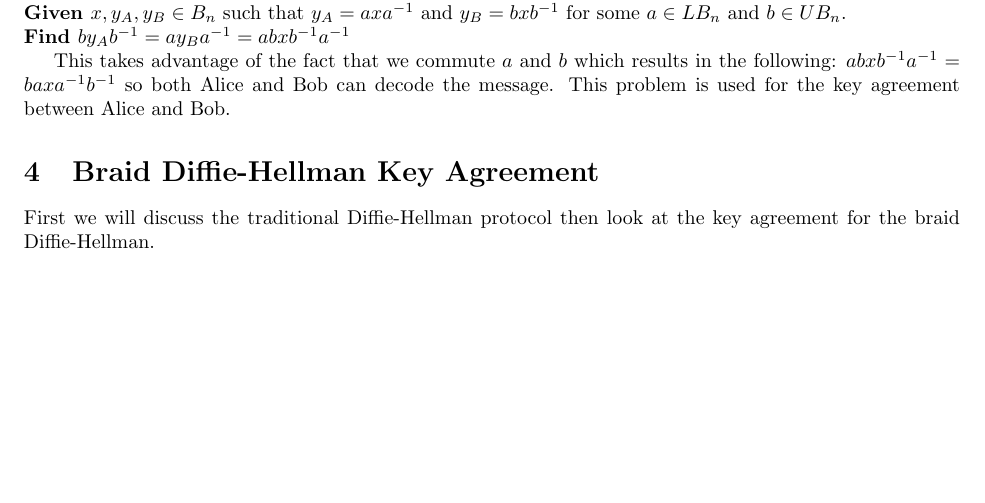
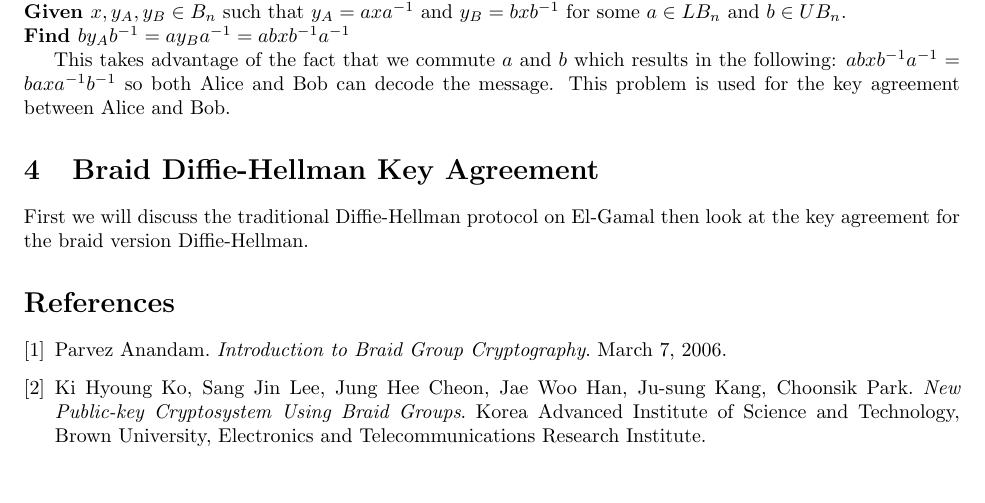
Before and after one commit to pawlactb/BraidCrypto, a LaTeX document (Notes/LaTeX/braidcryptosystem.tex): part of page 2 of 2, cut so that both start at the same text. Compiled offline with pdfLaTeX.

Commit message:
References.

```diff
--- a/Notes/LaTeX/braidcryptosystem.tex
+++ b/Notes/LaTeX/braidcryptosystem.tex
@@ -93,13 +93,29 @@ $LB_n,UB_n < B_n. \\ LB_n=\{ \sigma_1,...,\sigma_{[n/2]-1}  \}, UB_n=\{ \sigma_{
 \end{definition}
 
 We know use the fact by definition of a braid group that generators commute if and only if the generators do not share a common strand. Since the $\sigma_{n/2}$ generator is missing, elements in each subgroup will commute with each other such that: $a \in LB_n, b \in UB_n, ab=ba$. We can know look at the Diffie-Hellman generalized conjugacy search problem.
-
+\\ \\
 \textbf{Diffie-Hellman type Generalized Conjugacy Search Problem:} \\ $\textbf{Given }x,y_A, y_B \in B_n \text{ such that }y_A=axa^{-1} \text{ and } y_B=bxb^{-1} \text{ for some }a \in LB_n \text{ and }b \in UB_n. \\ \textbf{Find }by_Ab^{-1}=ay_Ba^{-1}=abxb^{-1}a^{-1}$
 
 This takes advantage of the fact that we commute $a$ and $b$ which results in the following: $abxb^{-1}a^{-1}=baxa^{-1}b^{-1}$ so both Alice and Bob can decode the message. This problem is used for the key agreement between Alice and Bob.
 
 \section{Braid Diffie-Hellman Key Agreement}
-First we will discuss the traditional Diffie-Hellman protocol then look at the key agreement for the braid Diffie-Hellman.
+First we will discuss the traditional Diffie-Hellman protocol on El-Gamal then look at the key agreement for the braid version Diffie-Hellman.
+
+\begin{thebibliography}{9}
+
+\bibitem{braid_groups_intro}
+Parvez Anandam.
+\textit{Introduction to Braid Group Cryptography}.
+March 7, 2006.
+
+\bibitem{new_public_crypto}
+Ki Hyoung Ko, Sang Jin Lee, Jung Hee Cheon, Jae Woo Han, Ju-sung Kang, Choonsik Park.
+\textit{New Public-key Cryptosystem Using Braid Groups}.
+Korea Advanced Institute of Science and Technology, Brown University, Electronics and Telecommunications Research Institute.
+
+\end{thebibliography}
+
+
 
 
 
```
Also changed, not shown: Notes/LaTeX/braidcryptosystem.pdf, 3 other files.
